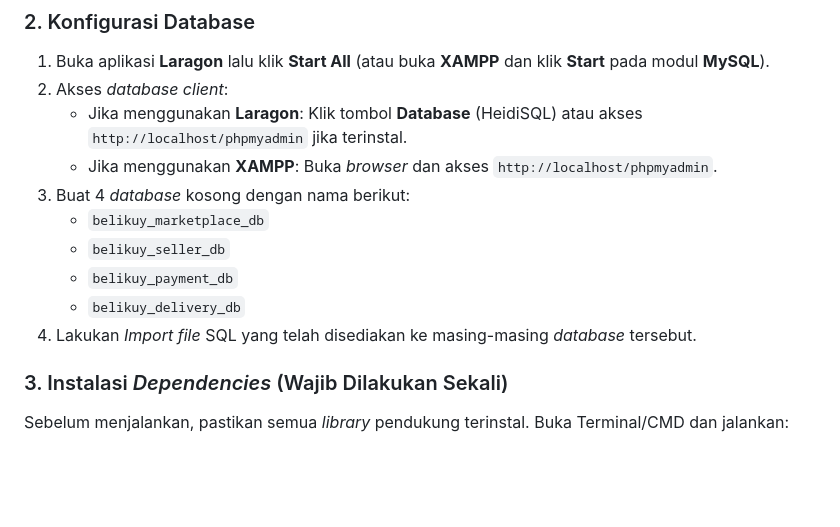
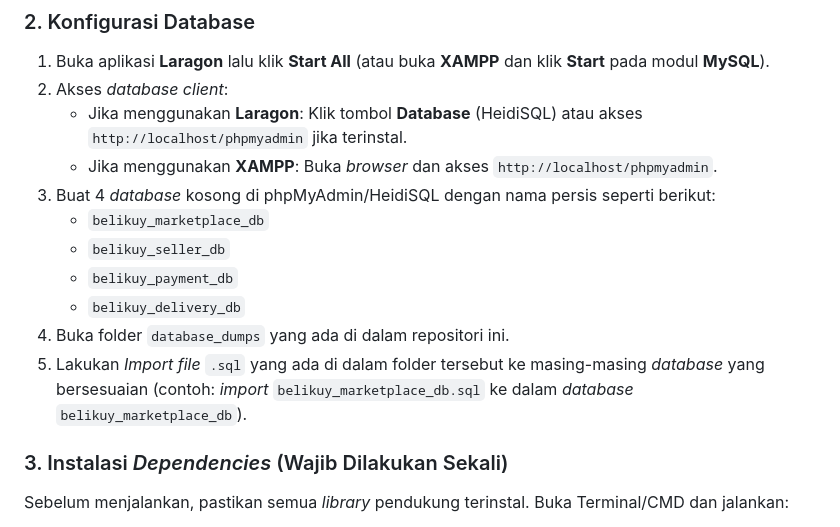
Before and after one commit to chelseanatasja/belikuy-ecommerce, a Markdown page: README.md, the part around the change. Rendered like a GitHub page; blank space fills up the shorter version.

Commit message:
Memperjelas panduan import folder database_dumps

```diff
--- a/README.md
+++ b/README.md
@@ -41,12 +41,13 @@ Pastikan perangkat lunak berikut sudah terinstal:
 2. Akses *database client*:
    - Jika menggunakan **Laragon**: Klik tombol **Database** (HeidiSQL) atau akses `http://localhost/phpmyadmin` jika terinstal.
    - Jika menggunakan **XAMPP**: Buka *browser* dan akses `http://localhost/phpmyadmin`.
-3. Buat 4 *database* kosong dengan nama berikut:
+3. Buat 4 *database* kosong di phpMyAdmin/HeidiSQL dengan nama persis seperti berikut:
    - `belikuy_marketplace_db`
    - `belikuy_seller_db`
    - `belikuy_payment_db`
    - `belikuy_delivery_db`
-4. Lakukan *Import* _file_ SQL yang telah disediakan ke masing-masing *database* tersebut.
+4. Buka folder `database_dumps` yang ada di dalam repositori ini.
+5. Lakukan *Import* _file_ `.sql` yang ada di dalam folder tersebut ke masing-masing *database* yang bersesuaian (contoh: *import* `belikuy_marketplace_db.sql` ke dalam *database* `belikuy_marketplace_db`).
 
 ### 3. Instalasi *Dependencies* (Wajib Dilakukan Sekali)
 Sebelum menjalankan, pastikan semua *library* pendukung terinstal. Buka Terminal/CMD dan jalankan:
```
